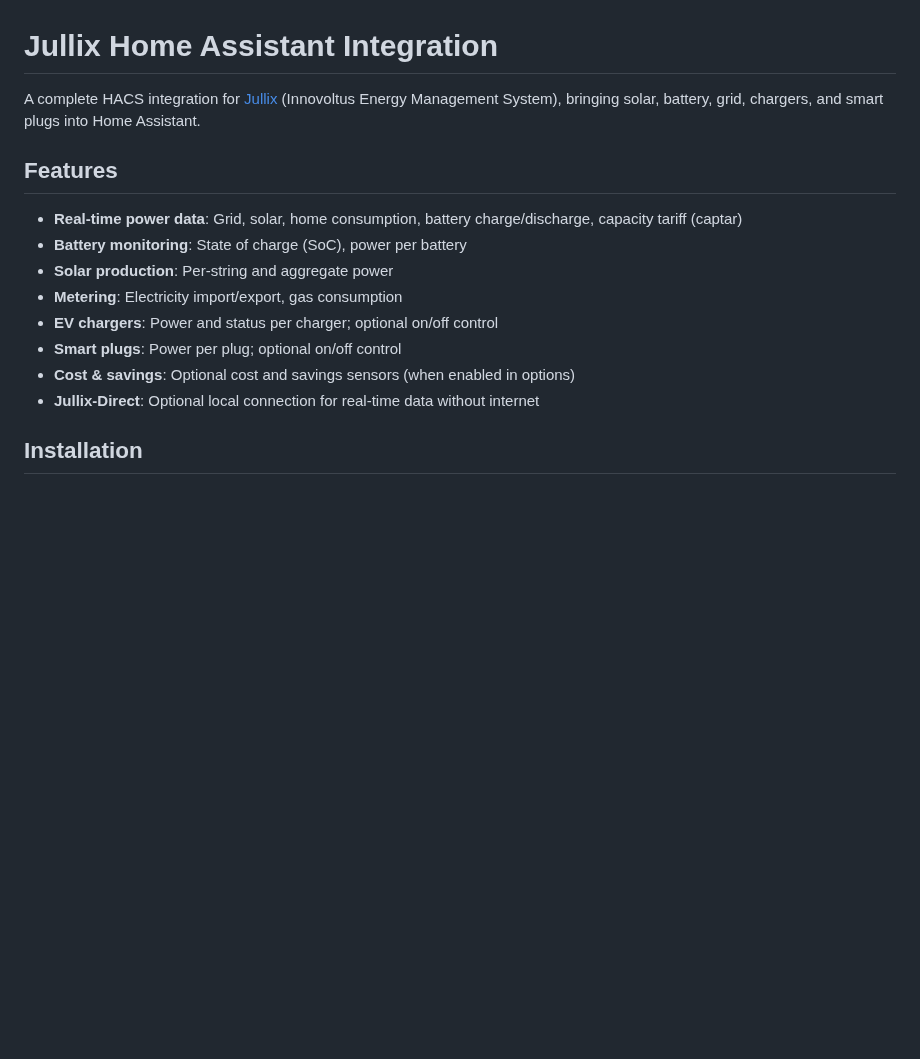
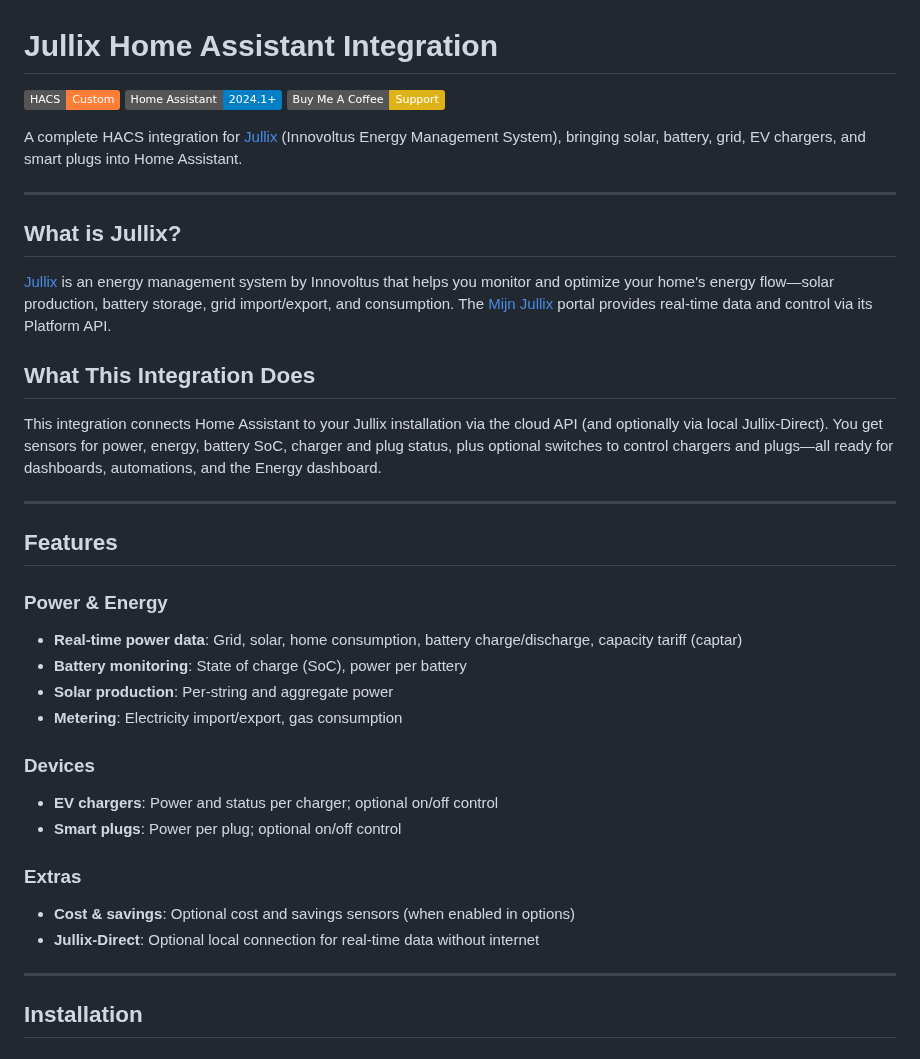
Before and after one commit to DRYTRIX/Home-Assistant-Jullix, a Markdown page: README.md, the part around one of its changes. Drawn GitHub-style; badges without logos; blank space fills up the shorter version.

```diff
--- a/README.md
+++ b/README.md
@@ -1,17 +1,43 @@
 # Jullix Home Assistant Integration
 
-A complete HACS integration for [Jullix](https://wiki.jullix.be/) (Innovoltus Energy Management System), bringing solar, battery, grid, chargers, and smart plugs into Home Assistant.
+[![hacs_badge](https://img.shields.io/badge/HACS-Custom-orange.svg)](https://github.com/hacs/integration)
+[![HA 2024.1+](https://img.shields.io/badge/Home%20Assistant-2024.1%2B-blue.svg)](https://www.home-assistant.io/)
+[![Buy Me A Coffee](https://img.shields.io/badge/Buy%20Me%20A%20Coffee-Support-yellow.svg)](https://buymeacoffee.com/drytrix)
+
+A complete HACS integration for [Jullix](https://wiki.jullix.be/) (Innovoltus Energy Management System), bringing solar, battery, grid, EV chargers, and smart plugs into Home Assistant.
+
+---
+
+## What is Jullix?
+
+[Jullix](https://wiki.jullix.be/) is an energy management system by Innovoltus that helps you monitor and optimize your home's energy flow—solar production, battery storage, grid import/export, and consumption. The [Mijn Jullix](https://mijn.jullix.be) portal provides real-time data and control via its Platform API.
+
+## What This Integration Does
+
+This integration connects Home Assistant to your Jullix installation via the cloud API (and optionally via local Jullix-Direct). You get sensors for power, energy, battery SoC, charger and plug status, plus optional switches to control chargers and plugs—all ready for dashboards, automations, and the Energy dashboard.
+
+---
 
 ## Features
+
+### Power & Energy
 
 - **Real-time power data**: Grid, solar, home consumption, battery charge/discharge, capacity tariff (captar)
 - **Battery monitoring**: State of charge (SoC), power per battery
 - **Solar production**: Per-string and aggregate power
 - **Metering**: Electricity import/export, gas consumption
+
+### Devices
+
 - **EV chargers**: Power and status per charger; optional on/off control
 - **Smart plugs**: Power per plug; optional on/off control
+
+### Extras
+
 - **Cost & savings**: Optional cost and savings sensors (when enabled in options)
 - **Jullix-Direct**: Optional local connection for real-time data without internet
+
+---
 
 ## Installation
 
```
Also changed, not shown: other parts of README.md (+44 -6 lines), info.md (+25 -8 lines), docs/screenshots/config-placeholder.png (added), docs/screenshots/dashboard-placeholder.png (added), docs/screenshots/energy-placeholder.png (added), docs/screenshots/hacs-preview.png (added), 4 other files.
